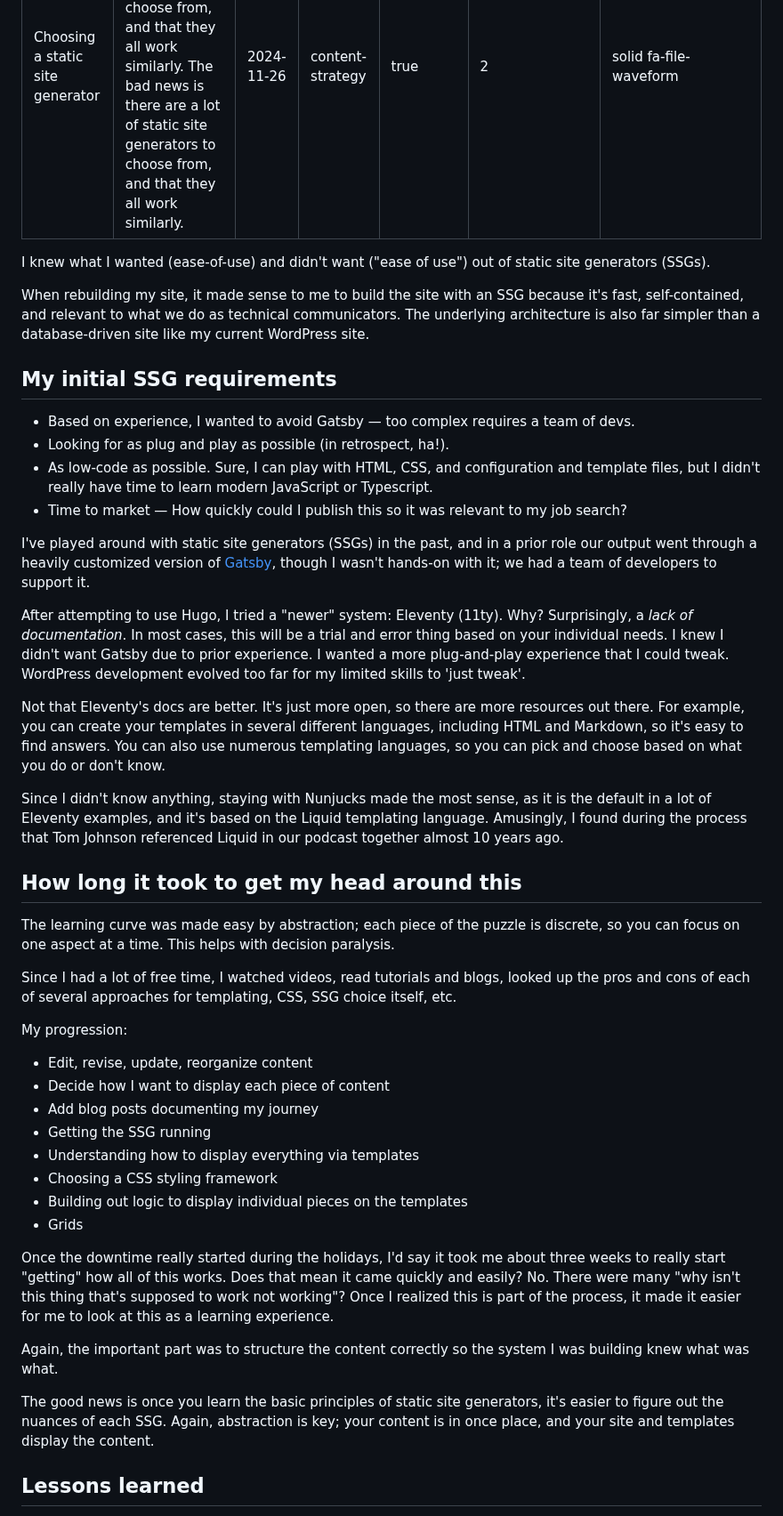
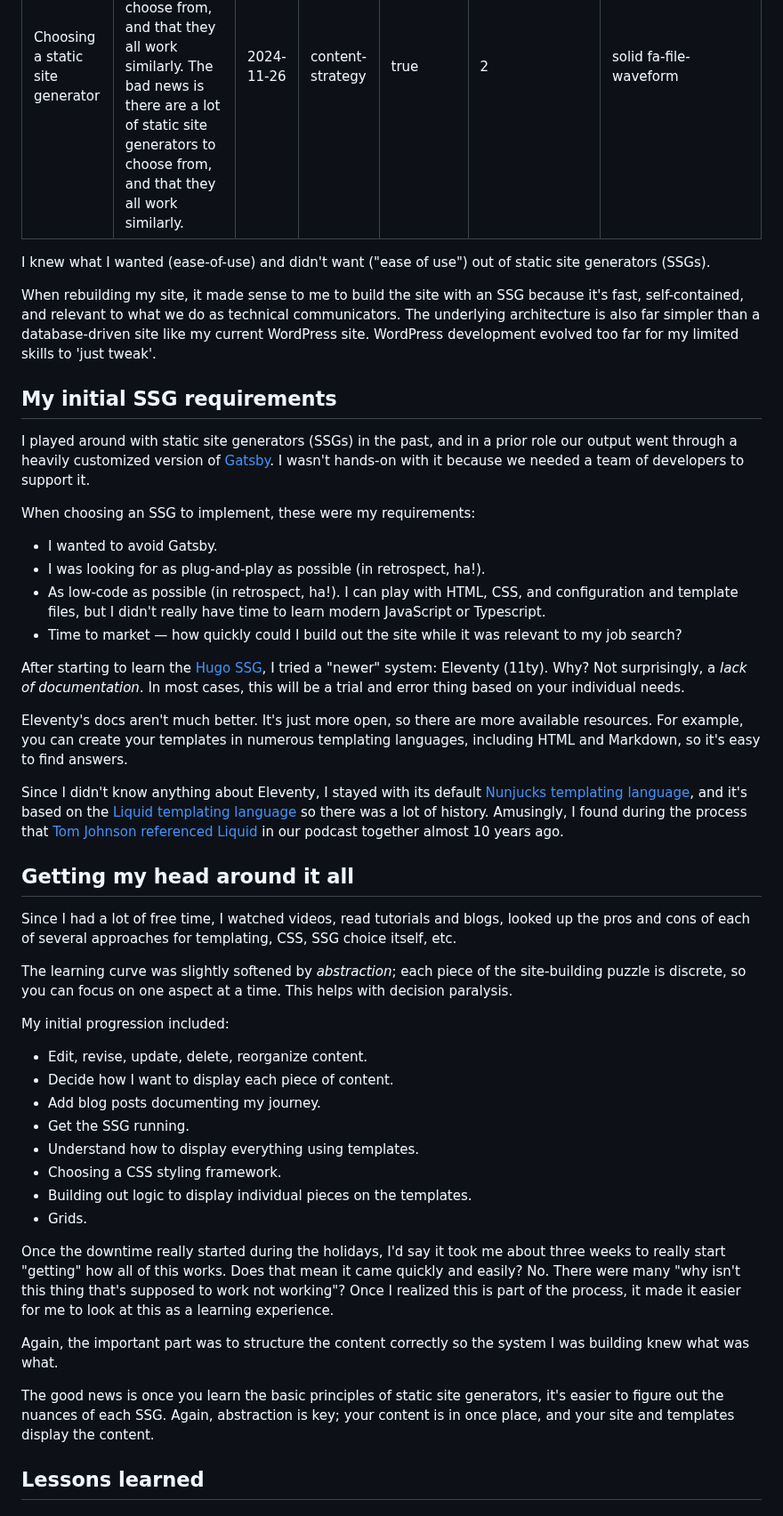
Before and after one commit to emdashdrupal/11ty-working, a Markdown page: content/static-site-transformation/choosing-static-site-generator.md, the part around the change. Shown at 89% size. Rendered like a GitHub page.

```diff
--- a/content/static-site-transformation/choosing-static-site-generator.md
+++ b/content/static-site-transformation/choosing-static-site-generator.md
@@ -8,51 +8,50 @@ featuredOrder: 2
 FontAwesomeIcon: "solid fa-file-waveform"
 ---
 
-
-
 I knew what I wanted (ease-of-use) and didn't want ("ease of use") out of static site generators (SSGs).
 
-When rebuilding my site, it made sense to me to build the site with an SSG because it's fast, self-contained, and relevant to what we do as technical communicators. The underlying architecture is also far simpler than a database-driven site like my current WordPress site.
-
+When rebuilding my site, it made sense to me to build the site with an SSG because it's fast, self-contained, and relevant to what we do as technical communicators. The underlying architecture is also far simpler than a database-driven site like my current WordPress site. WordPress development evolved too far for my limited skills to 'just tweak'.
 
 ## My initial SSG requirements
 
-- Based on experience, I wanted to avoid Gatsby &mdash; too complex requires a team of devs.
-- Looking for as plug and play as possible (in retrospect, ha!).
-- As low-code as possible. Sure, I can play with HTML, CSS, and configuration and template files, but I didn't really have time to learn modern JavaScript or Typescript.
-- Time to market &mdash; How quickly could I publish this so it was relevant to my job search?
+I played around with static site generators (SSGs) in the past, and in a prior role our output went through a heavily customized version of [Gatsby](https://gatsbyjs.com). I wasn't hands-on with it because we needed a team of developers to support it.
 
-I've played around with static site generators (SSGs) in the past, and in a prior role our output went through a heavily customized version of [Gatsby](https://gatsby.js), though I wasn't hands-on with it; we had a team of developers to support it.
+When choosing an SSG to implement, these were my requirements:
 
-After attempting to use Hugo, I tried a "newer" system: Eleventy (11ty). Why? Surprisingly, a *lack of documentation*. In most cases, this will be a trial and error thing based on your individual needs. I knew I didn't want Gatsby due to prior experience. I wanted a more plug-and-play experience that I could tweak. WordPress development evolved too far for my limited skills to 'just tweak'.
+- I wanted to avoid Gatsby.
+- I was looking for as plug-and-play as possible (in retrospect, ha!).
+- As low-code as possible (in retrospect, ha!). I can play with HTML, CSS, and configuration and template files, but I didn't really have time to learn modern JavaScript or Typescript.
+- Time to market &mdash; how quickly could I build out the site while it was relevant to my job search?
 
-Not that Eleventy's docs are better. It's just more open, so there are more resources out there. For example, you can create your templates in several different languages, including HTML and Markdown, so it's easy to find answers. You can also use numerous templating languages, so you can pick and choose based on what you do or don't know.
+After starting to learn the [Hugo SSG](https://gohugo.io/), I tried a "newer" system: Eleventy (11ty). Why? Not surprisingly, a *lack of documentation*. In most cases, this will be a trial and error thing based on your individual needs.
 
-Since I didn't know anything, staying with Nunjucks made the most sense, as it is the default in a lot of Eleventy examples, and it's based on the Liquid templating language. Amusingly, I found during the process that Tom Johnson referenced Liquid in our podcast together almost 10 years ago.
+Eleventy's docs aren't much better. It's just more open, so there are more available resources. For example, you can create your templates in numerous templating languages, including HTML and Markdown, so it's easy to find answers.
 
-## How long it took to get my head around this
+Since I didn't know anything about Eleventy, I stayed with its default [Nunjucks templating language](https://mozilla.github.io/nunjucks/), and it's based on the [Liquid templating language](https://liquidjs.com/index.html) so there was a lot of history. Amusingly, I found during the process that [Tom Johnson referenced Liquid](Content_Content_podcast_S1E4_Curse_of_knowledge_with_Tom_Johnson.mp3) in our podcast together almost 10 years ago.
 
-The learning curve was made easy by abstraction; each piece of the puzzle is discrete, so you can focus on one aspect at a time. This helps with decision paralysis.
+## Getting my head around it all
+
 
 Since I had a lot of free time, I watched videos, read tutorials and blogs, looked up the pros and cons of each of several approaches for templating, CSS, SSG choice itself, etc.
 
-My progression:
+The learning curve was slightly softened by *abstraction*; each piece of the site-building puzzle is discrete, so you can focus on one aspect at a time. This helps with decision paralysis.
 
-- Edit, revise, update, reorganize content
-- Decide how I want to display each piece of content
-- Add blog posts documenting my journey
-- Getting the SSG running
-- Understanding how to display everything via templates
-- Choosing a CSS styling framework
-- Building out logic to display individual pieces on the templates
-- Grids
+My initial progression included:
+
+- Edit, revise, update, delete, reorganize content.
+- Decide how I want to display each piece of content.
+- Add blog posts documenting my journey.
+- Get the SSG running.
+- Understand how to display everything using templates.
+- Choosing a CSS styling framework.
+- Building out logic to display individual pieces on the templates.
+- Grids.
 
 Once the downtime really started during the holidays, I'd say it took me about three weeks to really start "getting" how all of this works. Does that mean it came quickly and easily? No. There were many "why isn't this thing that's supposed to work not working"? Once I realized this is part of the process, it made it easier for me to look at this as a learning experience.
 
 Again, the important part was to structure the content correctly so the system I was building knew what was what.
 
 The good news is once you learn the basic principles of static site generators, it's easier to figure out the nuances of each SSG. Again, abstraction is key; your content is in once place, and your site and templates display the content.
-
 
 ## Lessons learned
 
```
Also changed, not shown: content/static-site-transformation/why.md (+12 -11 lines).
